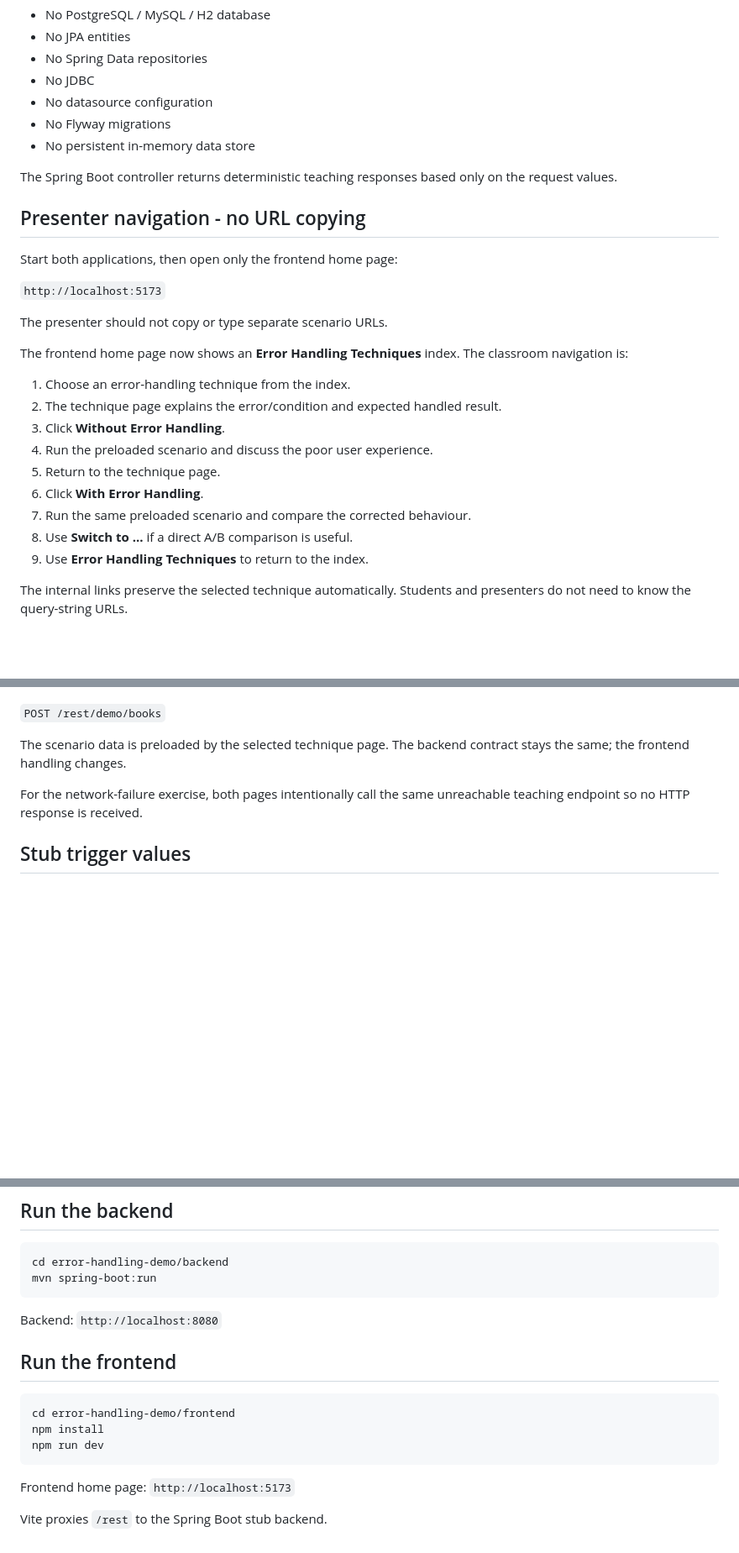
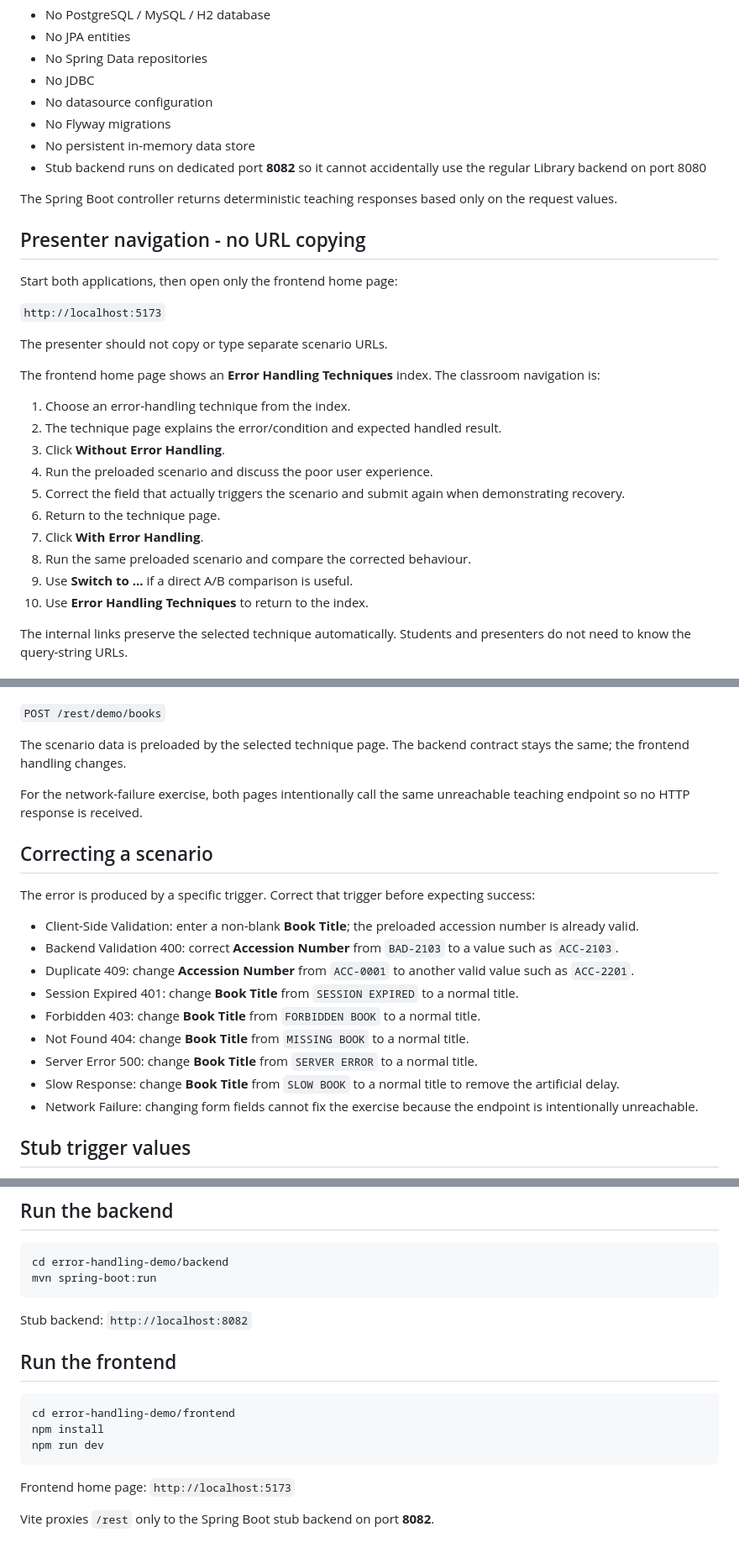
Before and after one commit to Krithikh/Library-Full-Stack-KHAE, a Markdown page: error-handling-demo/README.md, 3 parts joined by grey strips. Shown at 84% size. Drawn GitHub-style; blank space fills up the shorter version.

Commit message:
FIX: document trigger correction and dedicated stub port

````diff
--- a/error-handling-demo/README.md
+++ b/error-handling-demo/README.md
@@ -13,6 +13,7 @@ The demo is intentionally **stub-only**.
 - No datasource configuration
 - No Flyway migrations
 - No persistent in-memory data store
+- Stub backend runs on dedicated port **8082** so it cannot accidentally use the regular Library backend on port 8080
 
 The Spring Boot controller returns deterministic teaching responses based only on the request values.
 
@@ -24,17 +25,18 @@ Start both applications, then open only the frontend home page:
 
 The presenter should not copy or type separate scenario URLs.
 
-The frontend home page now shows an **Error Handling Techniques** index. The classroom navigation is:
+The frontend home page shows an **Error Handling Techniques** index. The classroom navigation is:
 
 1. Choose an error-handling technique from the index.
 2. The technique page explains the error/condition and expected handled result.
 3. Click **Without Error Handling**.
 4. Run the preloaded scenario and discuss the poor user experience.
-5. Return to the technique page.
-6. Click **With Error Handling**.
-7. Run the same preloaded scenario and compare the corrected behaviour.
-8. Use **Switch to ...** if a direct A/B comparison is useful.
-9. Use **Error Handling Techniques** to return to the index.
+5. Correct the field that actually triggers the scenario and submit again when demonstrating recovery.
+6. Return to the technique page.
+7. Click **With Error Handling**.
+8. Run the same preloaded scenario and compare the corrected behaviour.
+9. Use **Switch to ...** if a direct A/B comparison is useful.
+10. Use **Error Handling Techniques** to return to the index.
 
 The internal links preserve the selected technique automatically. Students and presenters do not need to know the query-string URLs.
 
@@ -61,6 +63,20 @@ The scenario data is preloaded by the selected technique page. The backend contr
 
 For the network-failure exercise, both pages intentionally call the same unreachable teaching endpoint so no HTTP response is received.
 
+## Correcting a scenario
+
+The error is produced by a specific trigger. Correct that trigger before expecting success:
+
+- Client-Side Validation: enter a non-blank **Book Title**; the preloaded accession number is already valid.
+- Backend Validation 400: correct **Accession Number** from `BAD-2103` to a value such as `ACC-2103`.
+- Duplicate 409: change **Accession Number** from `ACC-0001` to another valid value such as `ACC-2201`.
+- Session Expired 401: change **Book Title** from `SESSION EXPIRED` to a normal title.
+- Forbidden 403: change **Book Title** from `FORBIDDEN BOOK` to a normal title.
+- Not Found 404: change **Book Title** from `MISSING BOOK` to a normal title.
+- Server Error 500: change **Book Title** from `SERVER ERROR` to a normal title.
+- Slow Response: change **Book Title** from `SLOW BOOK` to a normal title to remove the artificial delay.
+- Network Failure: changing form fields cannot fix the exercise because the endpoint is intentionally unreachable.
+
 ## Stub trigger values
 
 - Missing title -> HTTP 400 if the request reaches the backend; the handled client-validation page stops before the request
@@ -80,7 +96,7 @@ cd error-handling-demo/backend
 mvn spring-boot:run
 ```
 
-Backend: `http://localhost:8080`
+Stub backend: `http://localhost:8082`
 
 ## Run the frontend
 
@@ -92,4 +108,4 @@ npm run dev
 
 Frontend home page: `http://localhost:5173`
 
-Vite proxies `/rest` to the Spring Boot stub backend.
+Vite proxies `/rest` only to the Spring Boot stub backend on port **8082**.
````
